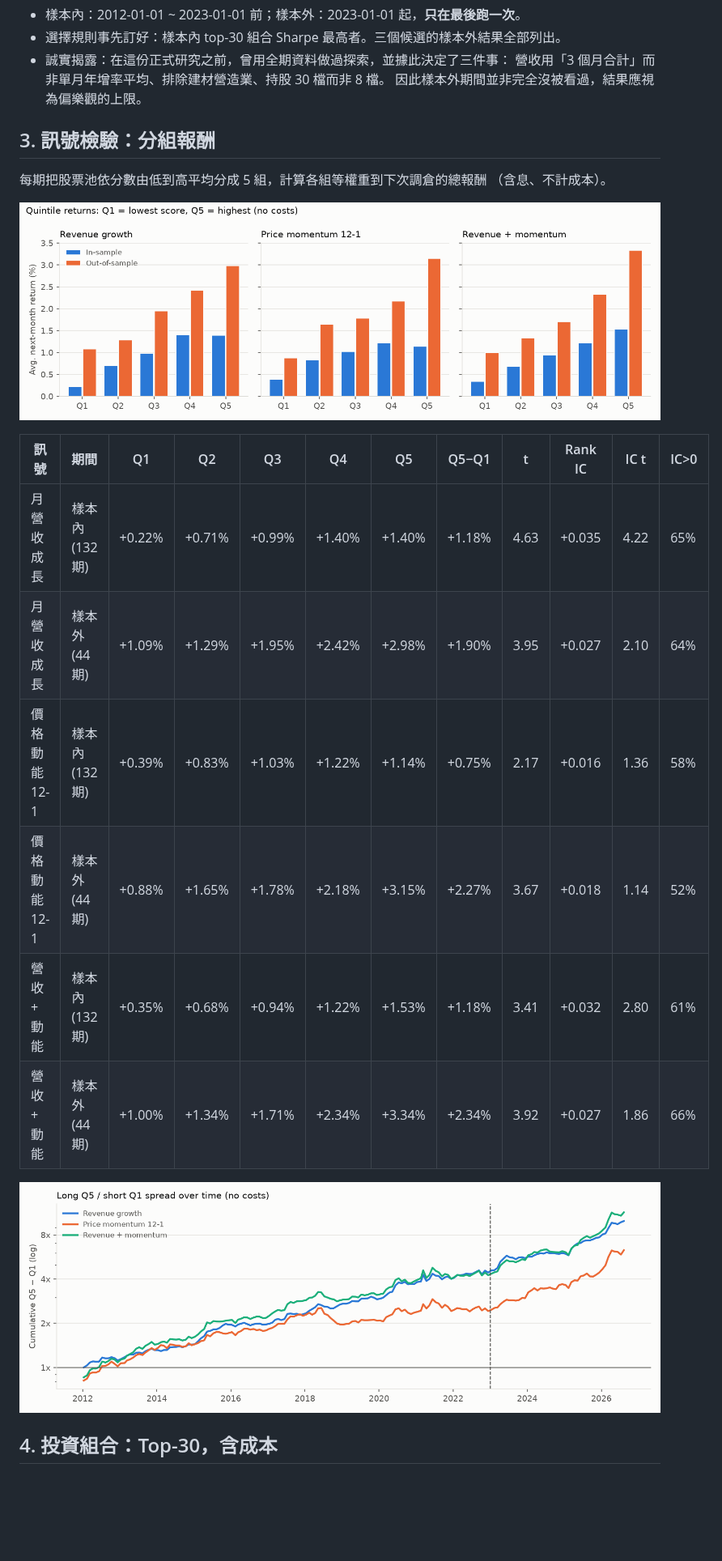
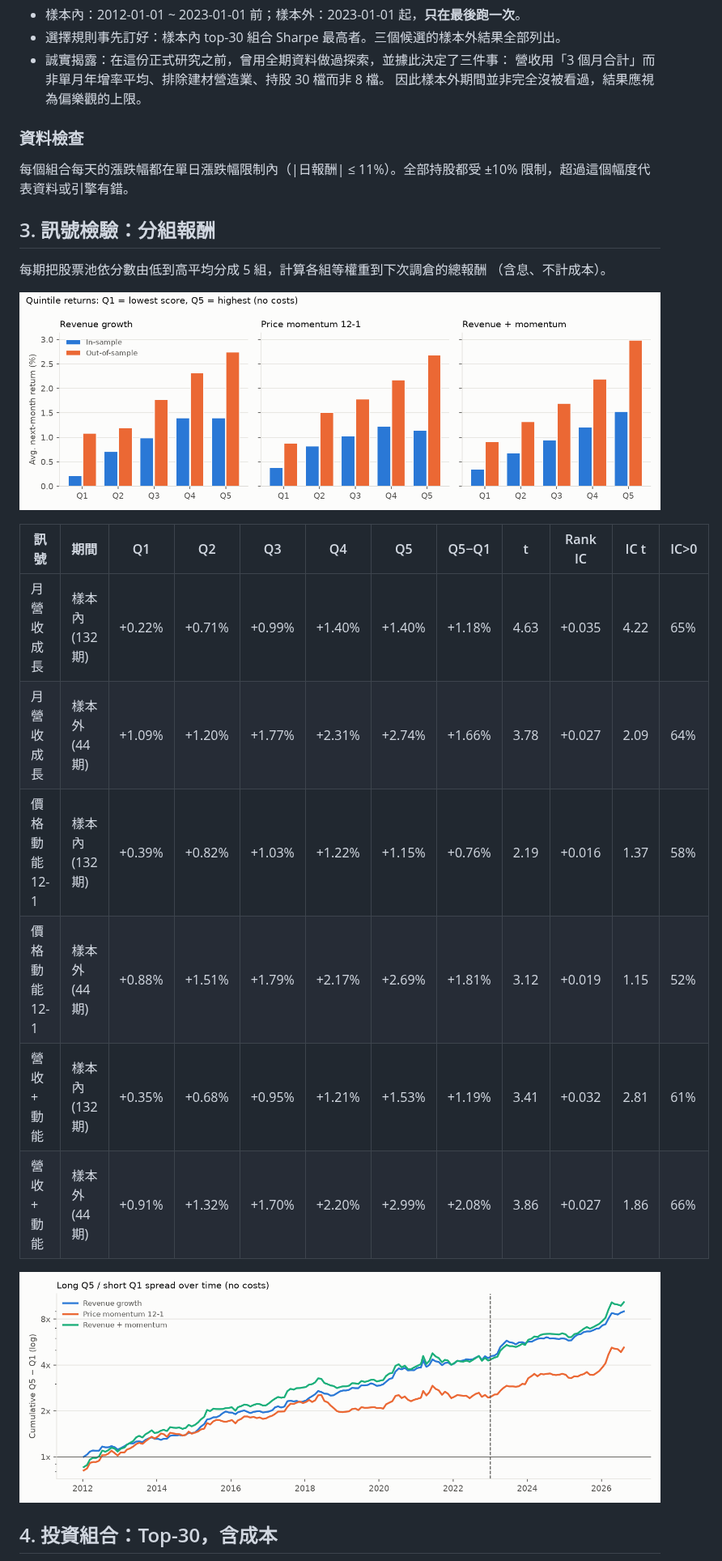
Before and after one commit to bronson0413/twbt, a Markdown page: docs/research/REPORT.md, the part around one of its changes. Shown at 81% size. Drawn GitHub-style; pictures changed too: docs/research/quintiles.png, docs/research/spread.png; blank space fills up the shorter version.

```diff
--- a/docs/research/REPORT.md
+++ b/docs/research/REPORT.md
@@ -54,6 +54,10 @@
   營收用「3 個月合計」而非單月年增率平均、排除建材營造業、持股 30 檔而非 8 檔。
   因此樣本外期間並非完全沒被看過，結果應視為偏樂觀的上限。
 
+### 資料檢查
+
+每個組合每天的漲跌幅都在單日漲跌幅限制內（|日報酬| ≤ 11%）。全部持股都受 ±10% 限制，超過這個幅度代表資料或引擎有錯。
+
 ## 3. 訊號檢驗：分組報酬
 
 每期把股票池依分數由低到高平均分成 5 組，計算各組等權重到下次調倉的總報酬
@@ -64,11 +68,11 @@
 | 訊號 | 期間 | Q1 | Q2 | Q3 | Q4 | Q5 | Q5−Q1 | t | Rank IC | IC t | IC>0 |
 |---|---|---|---|---|---|---|---|---|---|---|---|
 | 月營收成長 | 樣本內 (132 期) | +0.22% | +0.71% | +0.99% | +1.40% | +1.40% | +1.18% | 4.63 | +0.035 | 4.22 | 65% |
-| 月營收成長 | 樣本外 (44 期) | +1.09% | +1.29% | +1.95% | +2.42% | +2.98% | +1.90% | 3.95 | +0.027 | 2.10 | 64% |
-| 價格動能 12-1 | 樣本內 (132 期) | +0.39% | +0.83% | +1.03% | +1.22% | +1.14% | +0.75% | 2.17 | +0.016 | 1.36 | 58% |
-| 價格動能 12-1 | 樣本外 (44 期) | +0.88% | +1.65% | +1.78% | +2.18% | +3.15% | +2.27% | 3.67 | +0.018 | 1.14 | 52% |
-| 營收 + 動能 | 樣本內 (132 期) | +0.35% | +0.68% | +0.94% | +1.22% | +1.53% | +1.18% | 3.41 | +0.032 | 2.80 | 61% |
-| 營收 + 動能 | 樣本外 (44 期) | +1.00% | +1.34% | +1.71% | +2.34% | +3.34% | +2.34% | 3.92 | +0.027 | 1.86 | 66% |
+| 月營收成長 | 樣本外 (44 期) | +1.09% | +1.20% | +1.77% | +2.31% | +2.74% | +1.66% | 3.78 | +0.027 | 2.09 | 64% |
+| 價格動能 12-1 | 樣本內 (132 期) | +0.39% | +0.82% | +1.03% | +1.22% | +1.15% | +0.76% | 2.19 | +0.016 | 1.37 | 58% |
+| 價格動能 12-1 | 樣本外 (44 期) | +0.88% | +1.51% | +1.79% | +2.17% | +2.69% | +1.81% | 3.12 | +0.019 | 1.15 | 52% |
+| 營收 + 動能 | 樣本內 (132 期) | +0.35% | +0.68% | +0.95% | +1.21% | +1.53% | +1.19% | 3.41 | +0.032 | 2.81 | 61% |
+| 營收 + 動能 | 樣本外 (44 期) | +0.91% | +1.32% | +1.70% | +2.20% | +2.99% | +2.08% | 3.86 | +0.027 | 1.86 | 66% |
 
 ![spread](spread.png)
 
```
Also changed, not shown: other parts of docs/research/REPORT.md (+48 -48 lines), README.md (+6 -4 lines), docs/research/equity.png, 2 other files.
